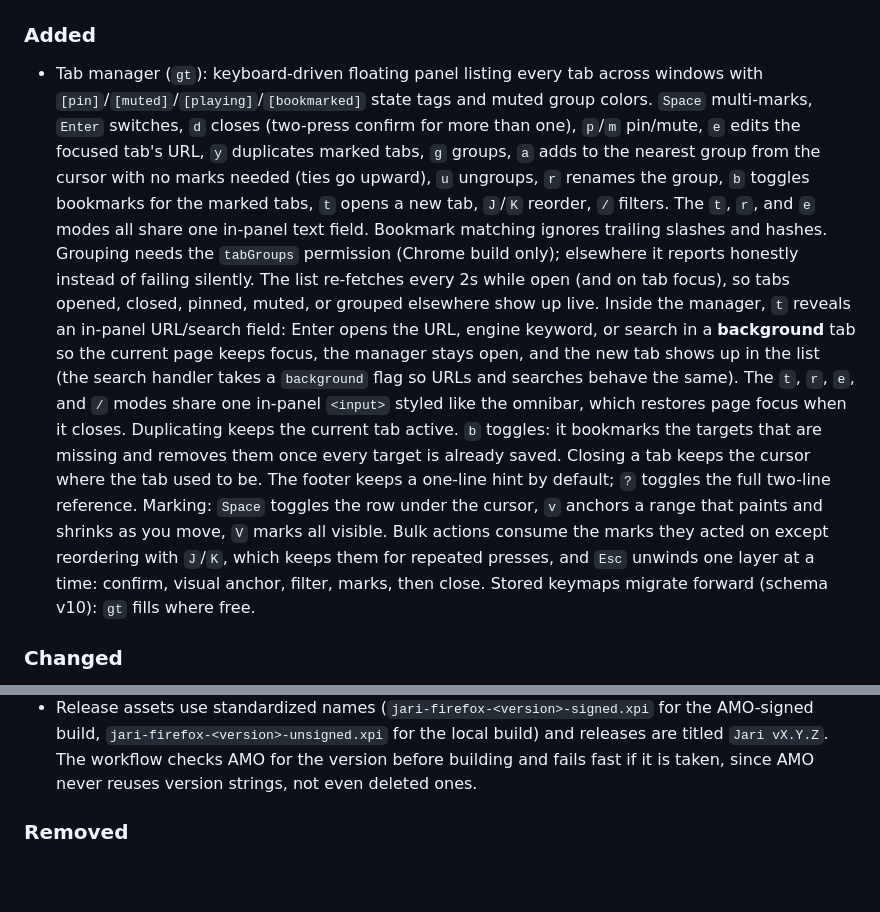
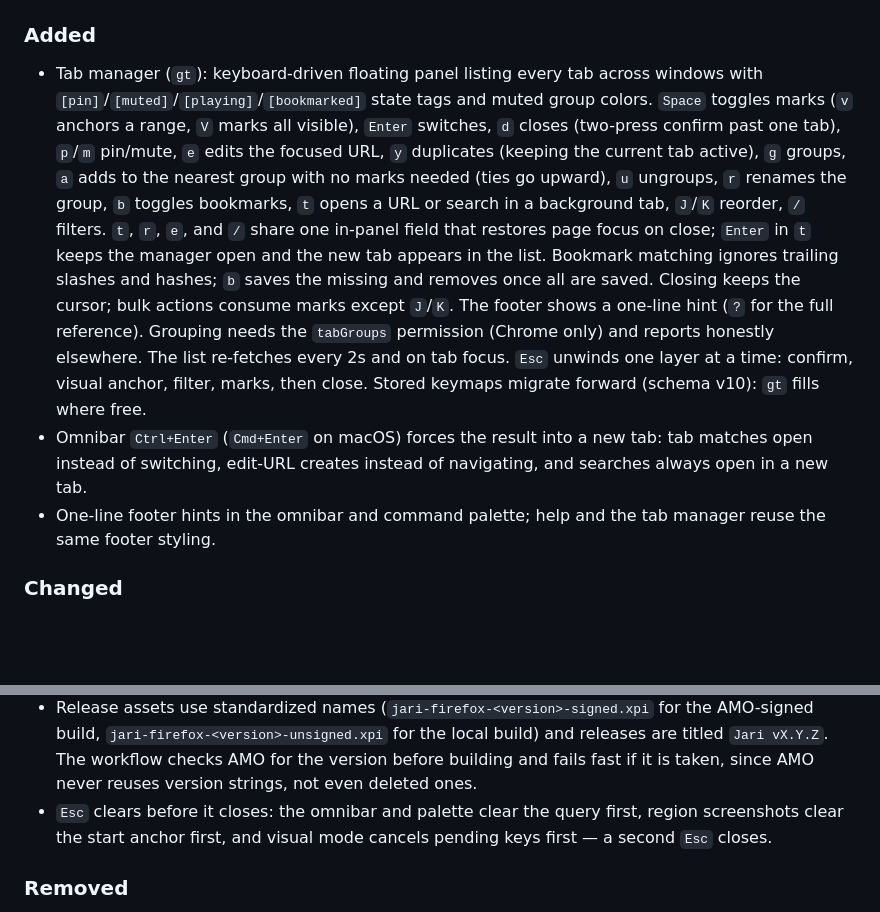
Before and after one commit to bymaul/jari, a Markdown page: CHANGELOG.md, 2 parts joined by grey strips. GitHub-like rendering; blank space fills up the shorter version.

Commit message:
docs(changelog): record footer, Ctrl+Enter, staged Esc
Condense the tab-manager entry (was stated twice in places) and note the unified footer, omnibar Ctrl+Enter, and clear-before-close Esc.

```diff
--- a/CHANGELOG.md
+++ b/CHANGELOG.md
@@ -10,36 +10,29 @@ versioned for the extension manifest (`manifest.base.json`).
 
 - Tab manager (`gt`): keyboard-driven floating panel listing every tab
   across windows with `[pin]`/`[muted]`/`[playing]`/`[bookmarked]` state tags
-  and muted group colors. `Space` multi-marks,
-  `Enter` switches, `d` closes (two-press confirm for more than one),
-  `p`/`m` pin/mute, `e` edits the focused tab's URL, `y` duplicates
-  marked tabs, `g` groups, `a` adds to the nearest group from the
-  cursor with no marks needed (ties go upward),
-  `u` ungroups, `r` renames the group, `b` toggles bookmarks for the
-  marked tabs, `t` opens a new tab, `J`/`K` reorder, `/` filters. The `t`, `r`,
-  and `e` modes all share one in-panel text field. Bookmark matching
-  ignores trailing slashes and hashes. Grouping needs the
-  `tabGroups` permission (Chrome build only); elsewhere it reports
-  honestly instead of failing silently. The list re-fetches every 2s while
-  open (and on tab focus), so tabs opened, closed, pinned, muted, or
-  grouped elsewhere show up live. Inside the manager, `t` reveals an in-panel URL/search field:
-  Enter opens the URL, engine keyword, or search in a **background**
-  tab so the current page keeps focus, the manager stays open, and the
-  new tab shows up in the list (the search handler takes a `background`
-  flag so URLs and searches behave the same). The `t`, `r`, `e`, and
-  `/` modes share one in-panel `<input>` styled like the omnibar, which
-  restores page focus when it closes. Duplicating keeps the current tab
-  active. `b` toggles: it bookmarks the targets that are missing and
-  removes them once every target is already saved. Closing a tab keeps
-  the cursor where the tab used to be. The footer keeps a
-  one-line hint by default; `?` toggles the full two-line reference.
-  Marking: `Space` toggles the row under the cursor, `v` anchors a
-  range that paints and shrinks as you move, `V` marks all visible.
-  Bulk actions consume the marks they acted on except reordering with
-  `J`/`K`, which keeps them for repeated presses, and `Esc` unwinds one
-  layer at a time: confirm, visual anchor, filter, marks, then close.
-  Stored keymaps migrate forward
-  (schema v10): `gt` fills where free.
+  and muted group colors. `Space` toggles marks (`v` anchors a range,
+  `V` marks all visible), `Enter` switches, `d` closes (two-press confirm
+  past one tab), `p`/`m` pin/mute, `e` edits the focused URL, `y`
+  duplicates (keeping the current tab active), `g` groups, `a` adds to
+  the nearest group with no marks needed (ties go upward), `u` ungroups,
+  `r` renames the group, `b` toggles bookmarks, `t` opens a URL or
+  search in a background tab, `J`/`K` reorder, `/` filters. `t`, `r`,
+  `e`, and `/` share one in-panel field that restores page focus on
+  close; `Enter` in `t` keeps the manager open and the new tab appears
+  in the list. Bookmark matching ignores trailing slashes and hashes;
+  `b` saves the missing and removes once all are saved. Closing keeps
+  the cursor; bulk actions consume marks except `J`/`K`. The footer
+  shows a one-line hint (`?` for the full reference). Grouping needs
+  the `tabGroups` permission (Chrome only) and reports honestly
+  elsewhere. The list re-fetches every 2s and on tab focus. `Esc`
+  unwinds one layer at a time: confirm, visual anchor, filter, marks,
+  then close. Stored keymaps migrate forward (schema v10): `gt` fills
+  where free.
+- Omnibar `Ctrl+Enter` (`Cmd+Enter` on macOS) forces the result into a
+  new tab: tab matches open instead of switching, edit-URL creates
+  instead of navigating, and searches always open in a new tab.
+- One-line footer hints in the omnibar and command palette; help and
+  the tab manager reuse the same footer styling.
 
 ### Changed
 
@@ -60,6 +53,9 @@ versioned for the extension manifest (`manifest.base.json`).
   releases are titled `Jari vX.Y.Z`. The workflow checks AMO for the
   version before building and fails fast if it is taken, since AMO
   never reuses version strings, not even deleted ones.
+- `Esc` clears before it closes: the omnibar and palette clear the
+  query first, region screenshots clear the start anchor first, and
+  visual mode cancels pending keys first — a second `Esc` closes.
 
 ### Removed
 
```
